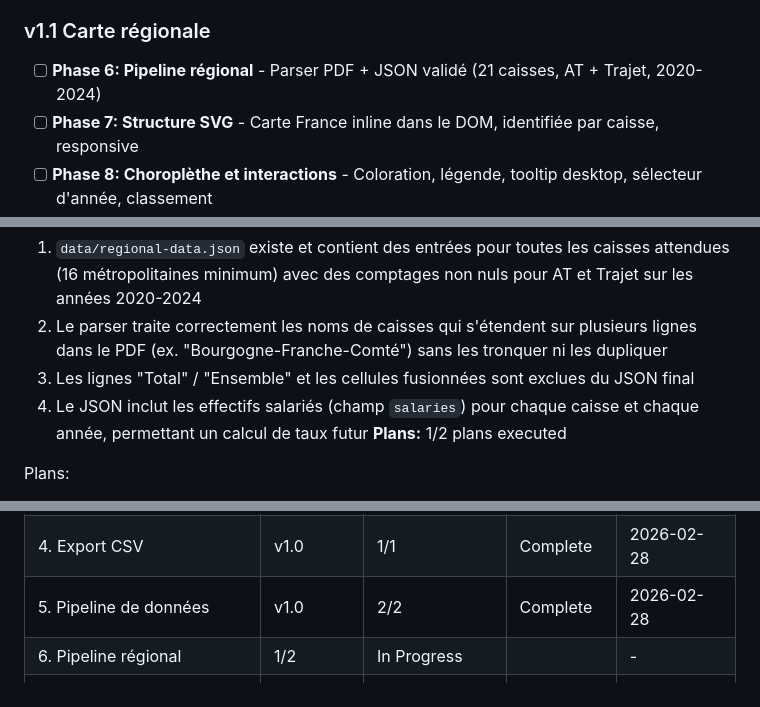
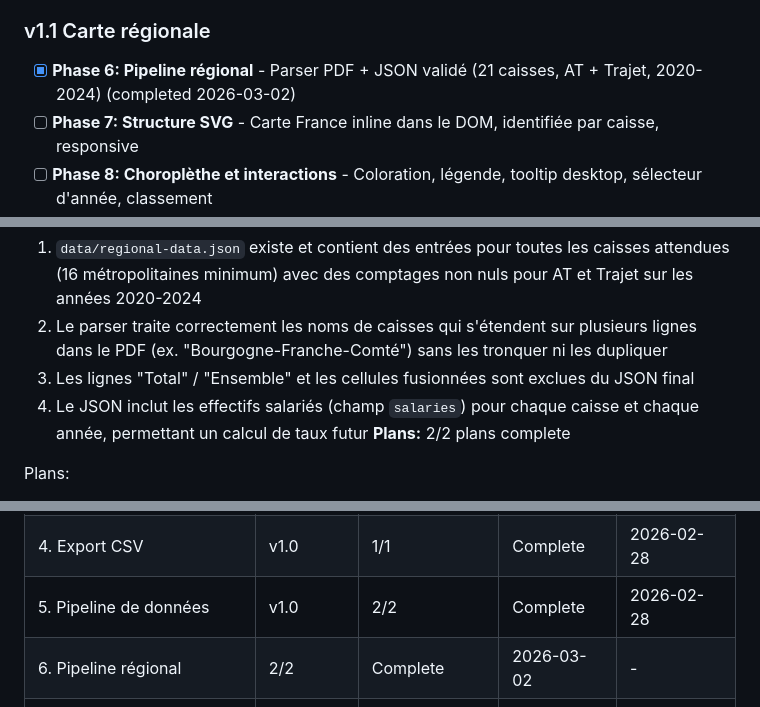
Before and after one commit to ayming-france/sinistralite-france, a Markdown page: .planning/ROADMAP.md, 3 parts joined by grey strips. GitHub-like rendering.

```diff
--- a/.planning/ROADMAP.md
+++ b/.planning/ROADMAP.md
@@ -20,7 +20,7 @@
 
 ### v1.1 Carte régionale
 
-- [ ] **Phase 6: Pipeline régional** - Parser PDF + JSON validé (21 caisses, AT + Trajet, 2020-2024)
+- [x] **Phase 6: Pipeline régional** - Parser PDF + JSON validé (21 caisses, AT + Trajet, 2020-2024) (completed 2026-03-02)
 - [ ] **Phase 7: Structure SVG** - Carte France inline dans le DOM, identifiée par caisse, responsive
 - [ ] **Phase 8: Choroplèthe et interactions** - Coloration, légende, tooltip desktop, sélecteur d'année, classement
 - [ ] **Phase 9: Navigation et mobile** - Intégration vues AT/Trajet, panneau tactile, hash routing
@@ -37,7 +37,7 @@
   2. Le parser traite correctement les noms de caisses qui s'étendent sur plusieurs lignes dans le PDF (ex. "Bourgogne-Franche-Comté") sans les tronquer ni les dupliquer
   3. Les lignes "Total" / "Ensemble" et les cellules fusionnées sont exclues du JSON final
   4. Le JSON inclut les effectifs salariés (champ `salaries`) pour chaque caisse et chaque année, permettant un calcul de taux futur
-**Plans:** 1/2 plans executed
+**Plans:** 2/2 plans complete
 
 Plans:
 - [ ] 06-01-PLAN.md — Create parse_regional.py standalone script with unit tests
@@ -88,7 +88,7 @@ Plans:
 | 3. Accessibilité | v1.0 | 1/1 | Complete | 2026-02-27 |
 | 4. Export CSV | v1.0 | 1/1 | Complete | 2026-02-28 |
 | 5. Pipeline de données | v1.0 | 2/2 | Complete | 2026-02-28 |
-| 6. Pipeline régional | 1/2 | In Progress|  | - |
+| 6. Pipeline régional | 2/2 | Complete   | 2026-03-02 | - |
 | 7. Structure SVG | v1.1 | 0/? | Not started | - |
 | 8. Choroplèthe et interactions | v1.1 | 0/? | Not started | - |
 | 9. Navigation et mobile | v1.1 | 0/? | Not started | - |
```
Also changed, not shown: .planning/STATE.md (+18 -10 lines), 1 other file.
